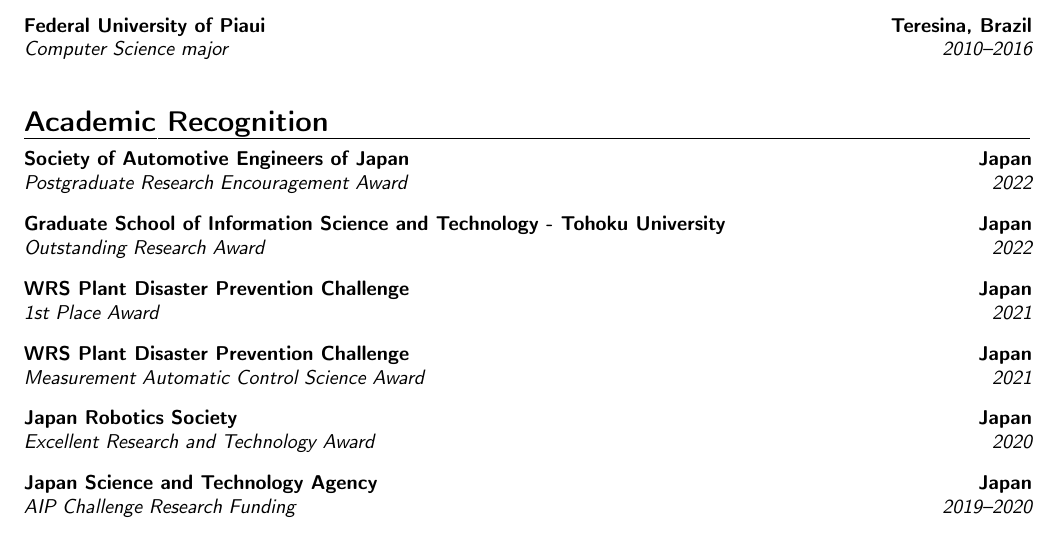
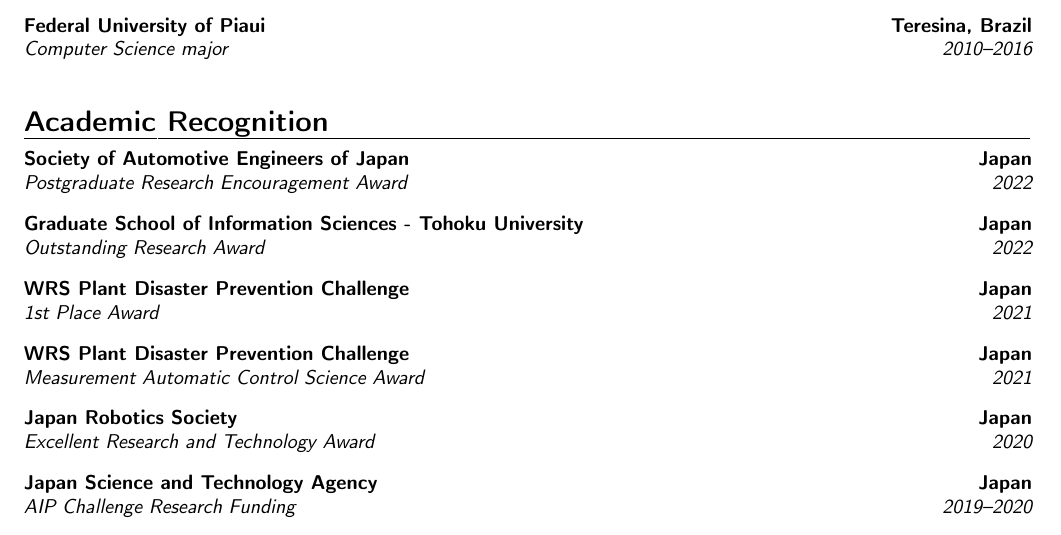
Before and after one commit to RanulfoBezerra/CV, a LaTeX CV (ranulfo-cv.tex, which reads recognition.tex): part of page 1 of 2, cut so that both start at the same text. Compiled offline with pdfLaTeX.

Commit message:
update info

```diff
--- a/recognition.tex
+++ b/recognition.tex
@@ -4,7 +4,7 @@
 
 \cventry{2022}{Postgraduate Research Encouragement Award}{Society of Automotive Engineers of Japan}{Japan}{}{\vspace{3pt}}
 
-\cventry{2022}{Outstanding Research Award}{Graduate School of Information Science and Technology - Tohoku University}{Japan}{}{\vspace{3pt}}
+\cventry{2022}{Outstanding Research Award}{Graduate School of Information Sciences - Tohoku University}{Japan}{}{\vspace{3pt}}
 
 \cventry{2021}{1st Place Award}{WRS Plant Disaster Prevention Challenge}{Japan}{}{\vspace{3pt}}
 
```
